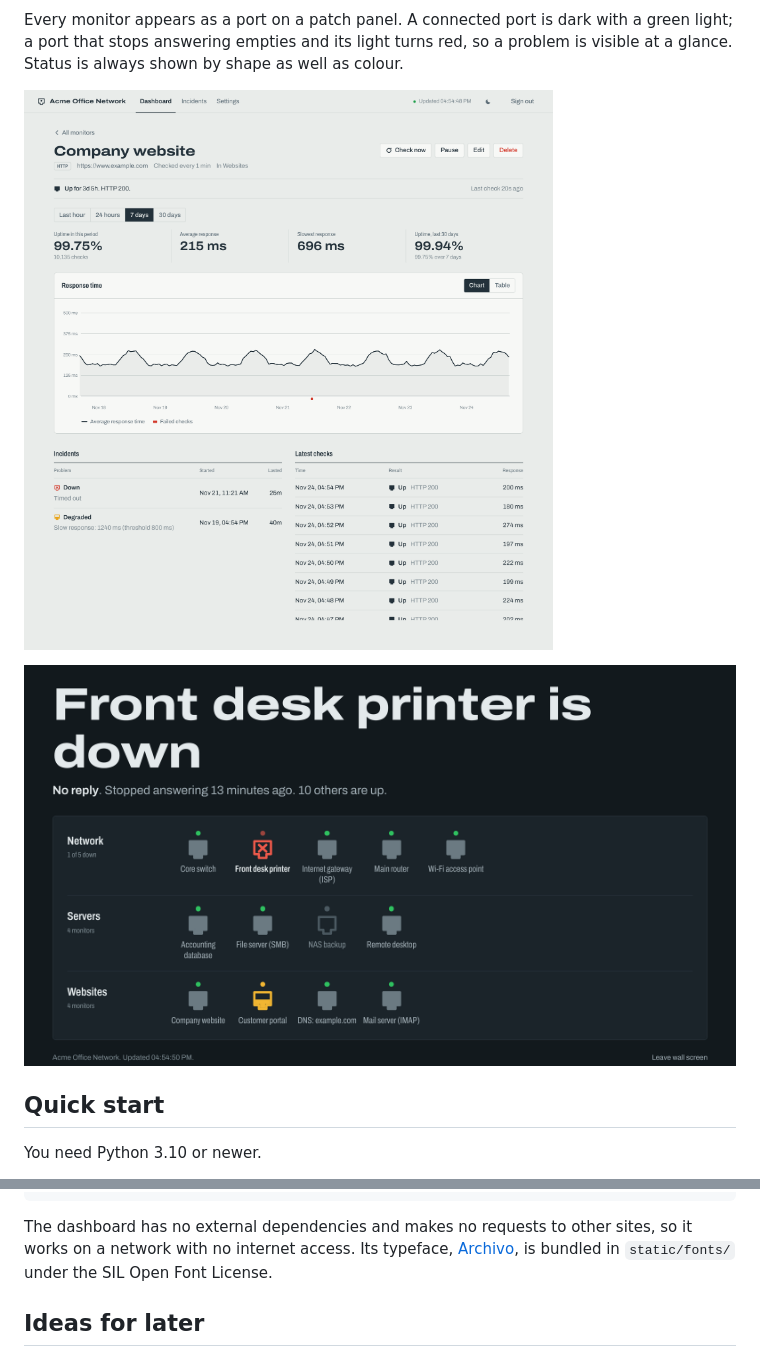
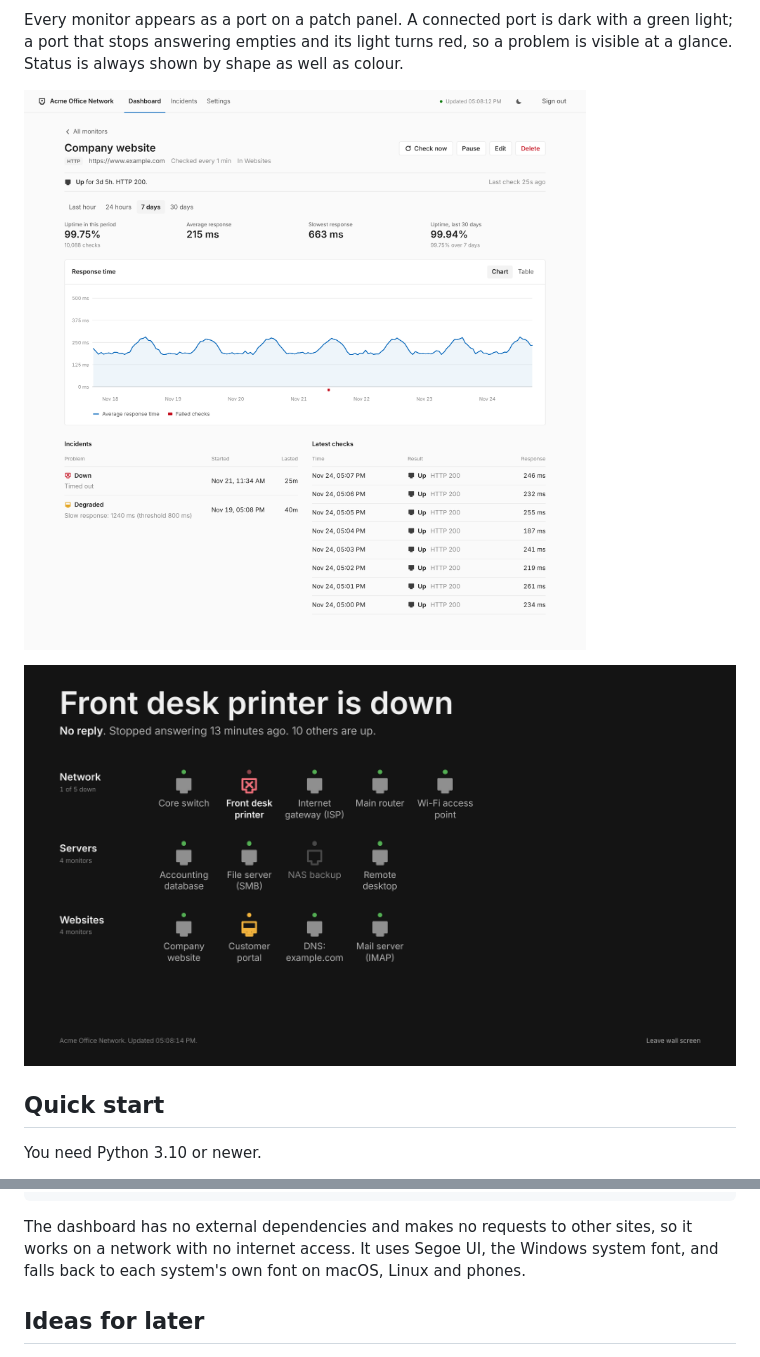
Before and after one commit to gpparinas/ICMP-GUI-Monitoring, a Markdown page: README.md, 2 parts joined by grey strips. GitHub-like rendering; pictures changed too: images/monitor.png, images/wall-dark.png.

````diff
--- a/README.md
+++ b/README.md
@@ -207,8 +207,8 @@ tests/          pytest suite
 ```
 
 The dashboard has no external dependencies and makes no requests to other sites, so it works
-on a network with no internet access. Its typeface, [Archivo](https://github.com/Omnibus-Type/Archivo),
-is bundled in `static/fonts/` under the SIL Open Font License.
+on a network with no internet access. It uses Segoe UI, the Windows system font, and falls
+back to each system's own font on macOS, Linux and phones.
 
 ## Ideas for later
 
````
Also changed, not shown: CHANGELOG.md (+2 -1 lines), images/dashboard.png, images/settings-dark.png, 4 other files.
